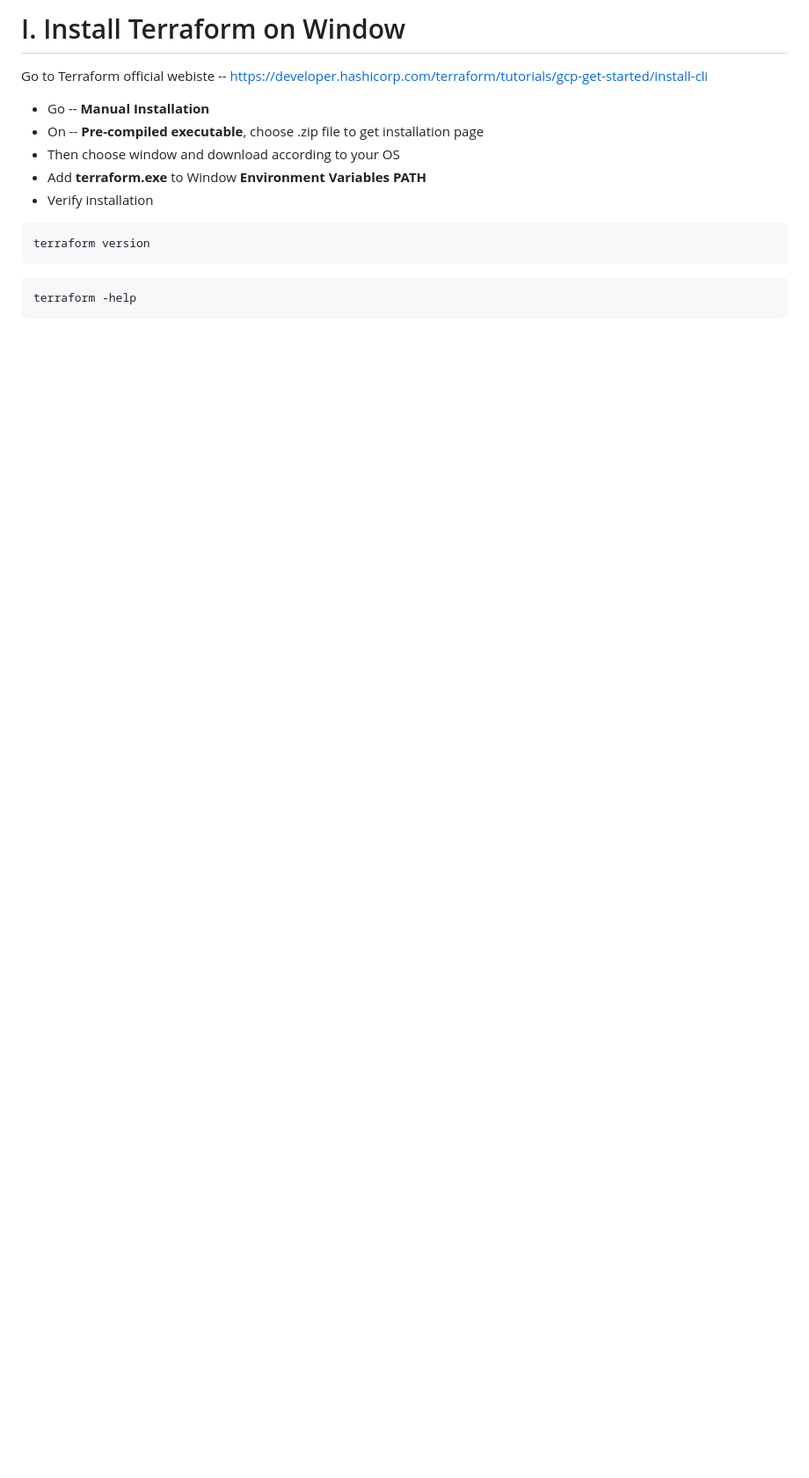
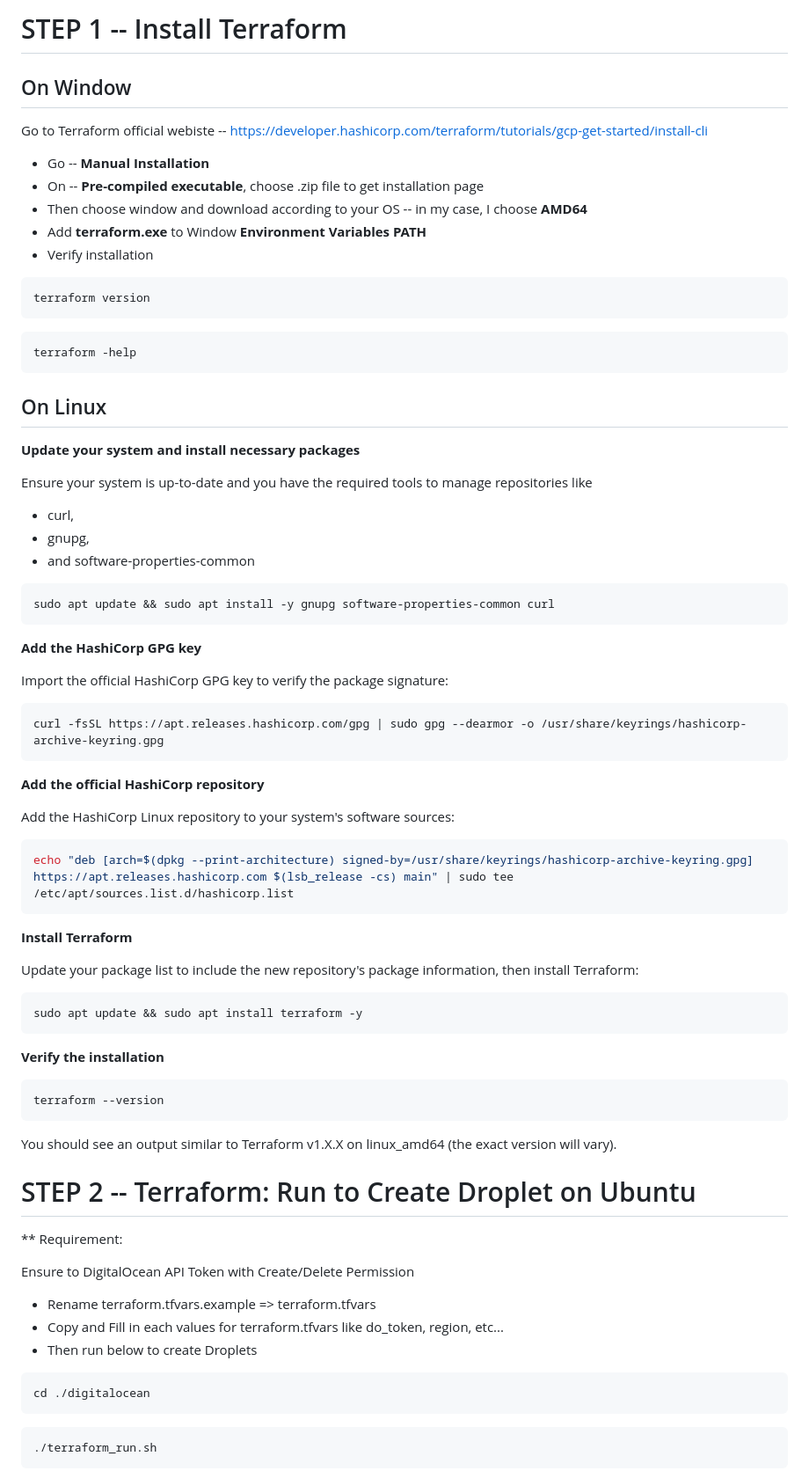
Before and after one commit to BunlongCHEA/Terraform-Plan, a Markdown page: README.md, the part around one of its changes. Shown at 88% size. Drawn GitHub-style; blank space fills up the shorter version.

````diff
--- a/README.md
+++ b/README.md
@@ -1,10 +1,11 @@
-# I. Install Terraform on Window
+# STEP 1 -- Install Terraform
+## On Window
 
 Go to Terraform official webiste -- https://developer.hashicorp.com/terraform/tutorials/gcp-get-started/install-cli
 
 - Go -- **Manual Installation**
 - On -- **Pre-compiled executable**, choose .zip file to get installation page
-- Then choose window and download according to your OS
+- Then choose window and download according to your OS -- in my case, I choose **AMD64**
 - Add **terraform.exe** to Window **Environment Variables PATH**
 - Verify installation
 
@@ -15,3 +16,61 @@ terraform version
 ```bash
 terraform -help
 ```
+
+## On Linux
+
+**Update your system and install necessary packages**
+
+Ensure your system is up-to-date and you have the required tools to manage repositories like
+- curl,
+- gnupg,
+- and software-properties-common
+```bash
+sudo apt update && sudo apt install -y gnupg software-properties-common curl
+```
+
+**Add the HashiCorp GPG key**
+
+Import the official HashiCorp GPG key to verify the package signature:
+```bash
+curl -fsSL https://apt.releases.hashicorp.com/gpg | sudo gpg --dearmor -o /usr/share/keyrings/hashicorp-archive-keyring.gpg
+```
+
+**Add the official HashiCorp repository**
+
+Add the HashiCorp Linux repository to your system's software sources:
+```bash
+echo "deb [arch=$(dpkg --print-architecture) signed-by=/usr/share/keyrings/hashicorp-archive-keyring.gpg] https://apt.releases.hashicorp.com $(lsb_release -cs) main" | sudo tee /etc/apt/sources.list.d/hashicorp.list
+```
+
+**Install Terraform**
+
+Update your package list to include the new repository's package information, then install Terraform:
+```bash
+sudo apt update && sudo apt install terraform -y
+```
+
+**Verify the installation**
+
+```bash
+terraform --version
+```
+You should see an output similar to Terraform v1.X.X on linux_amd64 (the exact version will vary).
+
+# STEP 2 -- Terraform: Run to Create Droplet on Ubuntu
+
+** Requirement:
+
+Ensure to DigitalOcean API Token with Create/Delete Permission
+- Rename terraform.tfvars.example => terraform.tfvars
+- Copy and Fill in each values for terraform.tfvars like do_token, region, etc...
+- Then run below to create Droplets
+
+```bash
+cd ./digitalocean
+```
+
+```bash
+./terraform_run.sh
+```
+
````
Also changed, not shown: other parts of README.md (+80 -0 lines), images/ansible-run_success-run.png (added), images/ssh-fail__bad-permission.png (added), images/terraform-run_full-run.png (added), 10 other files.
